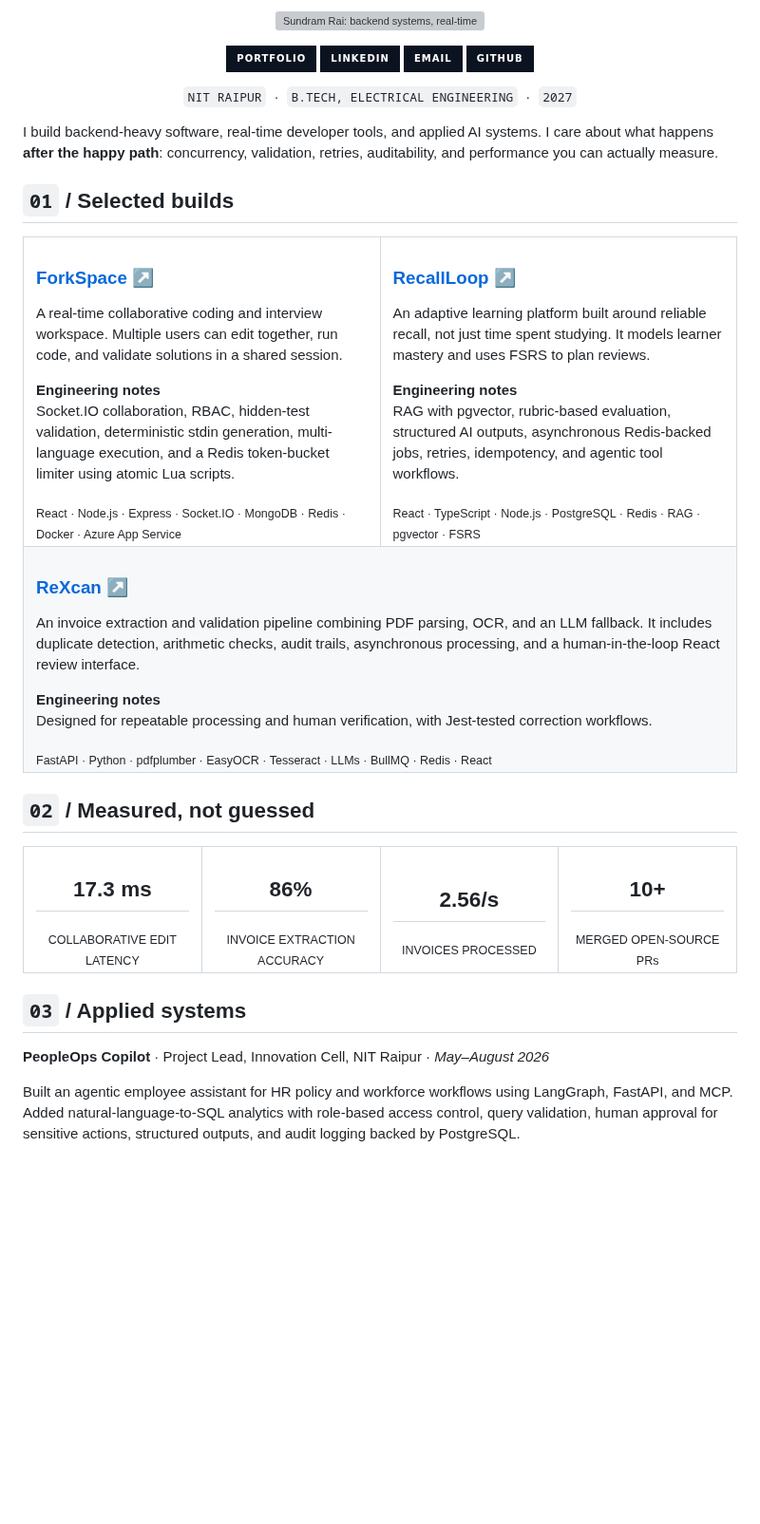
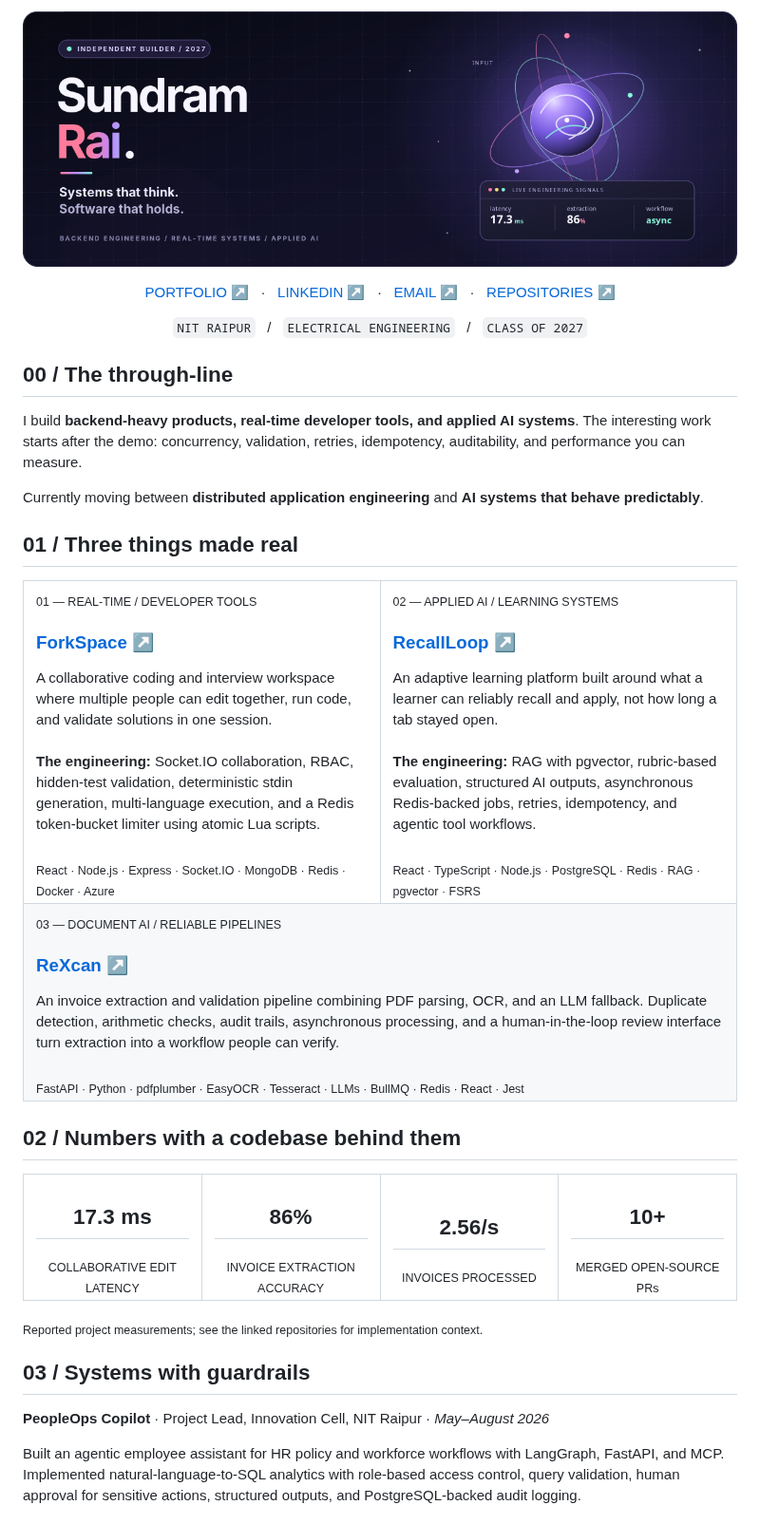
Before and after one commit to Sundramrai3691/Sundramrai3691, a Markdown page: README.md, the part around one of its changes. Shown at 95% size. Drawn GitHub-style; pictures changed too: Sundram_Rai_Profile_Header_v2.png (added); badges without logos; blank space fills up the shorter version; grey boxes are pictures that could not be loaded.

Commit message:
Refactor code structure for improved readability and maintainability

```diff
--- a/README.md
+++ b/README.md
@@ -1,81 +1,75 @@
 <p align="center">
-  <img src="./profile-header.svg" width="100%" alt="Sundram Rai: backend systems, real-time software, and applied AI" />
+  <img src="./Sundram_Rai_Profile_Header_v2.png" width="100%" alt="Sundram Rai — systems that think, software that holds, backend engineering, real-time systems, and applied AI" />
 </p>
 
 <p align="center">
-  <a href="https://sundram-rai.vercel.app/">
-    <img src="https://img.shields.io/badge/PORTFOLIO-0B1220?style=for-the-badge&logo=vercel&logoColor=7DE3D0" alt="Portfolio" />
-  </a>
-  <a href="https://www.linkedin.com/in/sundram-rai3961">
-    <img src="https://img.shields.io/badge/LINKEDIN-0B1220?style=for-the-badge&logo=linkedin&logoColor=7DE3D0" alt="LinkedIn" />
-  </a>
-  <a href="mailto:sundramrai4687@gmail.com">
-    <img src="https://img.shields.io/badge/EMAIL-0B1220?style=for-the-badge&logo=gmail&logoColor=7DE3D0" alt="Email" />
-  </a>
-  <a href="https://github.com/Sundramrai3691">
-    <img src="https://img.shields.io/badge/GITHUB-0B1220?style=for-the-badge&logo=github&logoColor=7DE3D0" alt="GitHub" />
-  </a>
+  <a href="https://sundram-rai.vercel.app/">PORTFOLIO ↗</a>
+  &nbsp; · &nbsp;
+  <a href="https://www.linkedin.com/in/sundram-rai3961">LINKEDIN ↗</a>
+  &nbsp; · &nbsp;
+  <a href="mailto:sundramrai4687@gmail.com">EMAIL ↗</a>
+  &nbsp; · &nbsp;
+  <a href="https://github.com/Sundramrai3691?tab=repositories">REPOSITORIES ↗</a>
 </p>
 
-<p align="center">
-  <code>NIT RAIPUR</code> &nbsp;·&nbsp; <code>B.TECH, ELECTRICAL ENGINEERING</code> &nbsp;·&nbsp; <code>2027</code>
-</p>
+<p align="center"><code>NIT RAIPUR</code> &nbsp; / &nbsp; <code>ELECTRICAL ENGINEERING</code> &nbsp; / &nbsp; <code>CLASS OF 2027</code></p>
 
-I build backend-heavy software, real-time developer tools, and applied AI systems. I care about what happens **after the happy path**: concurrency, validation, retries, auditability, and performance you can actually measure.
+## 00 / The through-line
 
-## `01` / Selected builds
+I build **backend-heavy products, real-time developer tools, and applied AI systems**. The interesting work starts after the demo: concurrency, validation, retries, idempotency, auditability, and performance you can measure.
+
+Currently moving between **distributed application engineering** and **AI systems that behave predictably**.
+
+## 01 / Three things made real
 
 <table>
   <tr>
     <td width="50%" valign="top">
+      <p><sub>01 — REAL-TIME / DEVELOPER TOOLS</sub></p>
       <h3><a href="https://github.com/Sundramrai3691/ForkSpace">ForkSpace ↗</a></h3>
-      <p>A real-time collaborative coding and interview workspace. Multiple users can edit together, run code, and validate solutions in a shared session.</p>
-      <p><strong>Engineering notes</strong><br />Socket.IO collaboration, RBAC, hidden-test validation, deterministic stdin generation, multi-language execution, and a Redis token-bucket limiter using atomic Lua scripts.</p>
-      <sub>React · Node.js · Express · Socket.IO · MongoDB · Redis · Docker · Azure App Service</sub>
+      A collaborative coding and interview workspace where multiple people can edit together, run code, and validate solutions in one session.
+      <br/><br/>
+      <strong>The engineering:</strong> Socket.IO collaboration, RBAC, hidden-test validation, deterministic stdin generation, multi-language execution, and a Redis token-bucket limiter using atomic Lua scripts.
+      <br/><br/>
+      <sub>React · Node.js · Express · Socket.IO · MongoDB · Redis · Docker · Azure</sub>
     </td>
     <td width="50%" valign="top">
+      <p><sub>02 — APPLIED AI / LEARNING SYSTEMS</sub></p>
       <h3><a href="https://github.com/Sundramrai3691/RecallLoop">RecallLoop ↗</a></h3>
-      <p>An adaptive learning platform built around reliable recall, not just time spent studying. It models learner mastery and uses FSRS to plan reviews.</p>
-      <p><strong>Engineering notes</strong><br />RAG with pgvector, rubric-based evaluation, structured AI outputs, asynchronous Redis-backed jobs, retries, idempotency, and agentic tool workflows.</p>
+      An adaptive learning platform built around what a learner can reliably recall and apply, not how long a tab stayed open.
+      <br/><br/>
+      <strong>The engineering:</strong> RAG with pgvector, rubric-based evaluation, structured AI outputs, asynchronous Redis-backed jobs, retries, idempotency, and agentic tool workflows.
+      <br/><br/>
       <sub>React · TypeScript · Node.js · PostgreSQL · Redis · RAG · pgvector · FSRS</sub>
     </td>
   </tr>
   <tr>
     <td colspan="2" valign="top">
+      <p><sub>03 — DOCUMENT AI / RELIABLE PIPELINES</sub></p>
       <h3><a href="https://github.com/Sundramrai3691/ReXcan">ReXcan ↗</a></h3>
-      <p>An invoice extraction and validation pipeline combining PDF parsing, OCR, and an LLM fallback. It includes duplicate detection, arithmetic checks, audit trails, asynchronous processing, and a human-in-the-loop React review interface.</p>
-      <p><strong>Engineering notes</strong><br />Designed for repeatable processing and human verification, with Jest-tested correction workflows.</p>
-      <sub>FastAPI · Python · pdfplumber · EasyOCR · Tesseract · LLMs · BullMQ · Redis · React</sub>
+      An invoice extraction and validation pipeline combining PDF parsing, OCR, and an LLM fallback. Duplicate detection, arithmetic checks, audit trails, asynchronous processing, and a human-in-the-loop review interface turn extraction into a workflow people can verify.
+      <br/><br/>
+      <sub>FastAPI · Python · pdfplumber · EasyOCR · Tesseract · LLMs · BullMQ · Redis · React · Jest</sub>
     </td>
   </tr>
 </table>
 
-## `02` / Measured, not guessed
+## 02 / Numbers with a codebase behind them
 
 <table width="100%">
   <tr>
-    <td align="center" width="25%">
-      <h2>17.3 ms</h2>
-      <sub>COLLABORATIVE EDIT LATENCY</sub>
-    </td>
-    <td align="center" width="25%">
-      <h2>86%</h2>
-      <sub>INVOICE EXTRACTION ACCURACY</sub>
-    </td>
-    <td align="center" width="25%">
-      <h2>2.56/s</h2>
-      <sub>INVOICES PROCESSED</sub>
-    </td>
-    <td align="center" width="25%">
-      <h2>10+</h2>
-      <sub>MERGED OPEN-SOURCE PRs</sub>
-    </td>
+    <td align="center" width="25%"><h2>17.3 ms</h2><sub>COLLABORATIVE EDIT LATENCY</sub></td>
+    <td align="center" width="25%"><h2>86%</h2><sub>INVOICE EXTRACTION ACCURACY</sub></td>
+    <td align="center" width="25%"><h2>2.56/s</h2><sub>INVOICES PROCESSED</sub></td>
+    <td align="center" width="25%"><h2>10+</h2><sub>MERGED OPEN-SOURCE PRs</sub></td>
   </tr>
 </table>
 
-## `03` / Applied systems
+<sub>Reported project measurements; see the linked repositories for implementation context.</sub>
+
+## 03 / Systems with guardrails
 
 **PeopleOps Copilot** · Project Lead, Innovation Cell, NIT Raipur · *May–August 2026*
 
-Built an agentic employee assistant for HR policy and workforce workflows using LangGraph, FastAPI, and MCP. Added natural-language-to-SQL analytics with role-based access control, query validation, human approval for sensitive actions, structured outputs, and audit logging backed by PostgreSQL.
+Built an agentic employee assistant for HR policy and workforce workflows with LangGraph, FastAPI, and MCP. Implemented natural-language-to-SQL analytics with role-based access control, query validation, human approval for sensitive actions, structured outputs, and PostgreSQL-backed audit logging.
 
```
Also changed, not shown: other parts of README.md (+16 -16 lines), sundram-profile-header-preview.png (deleted), 1 other file.
